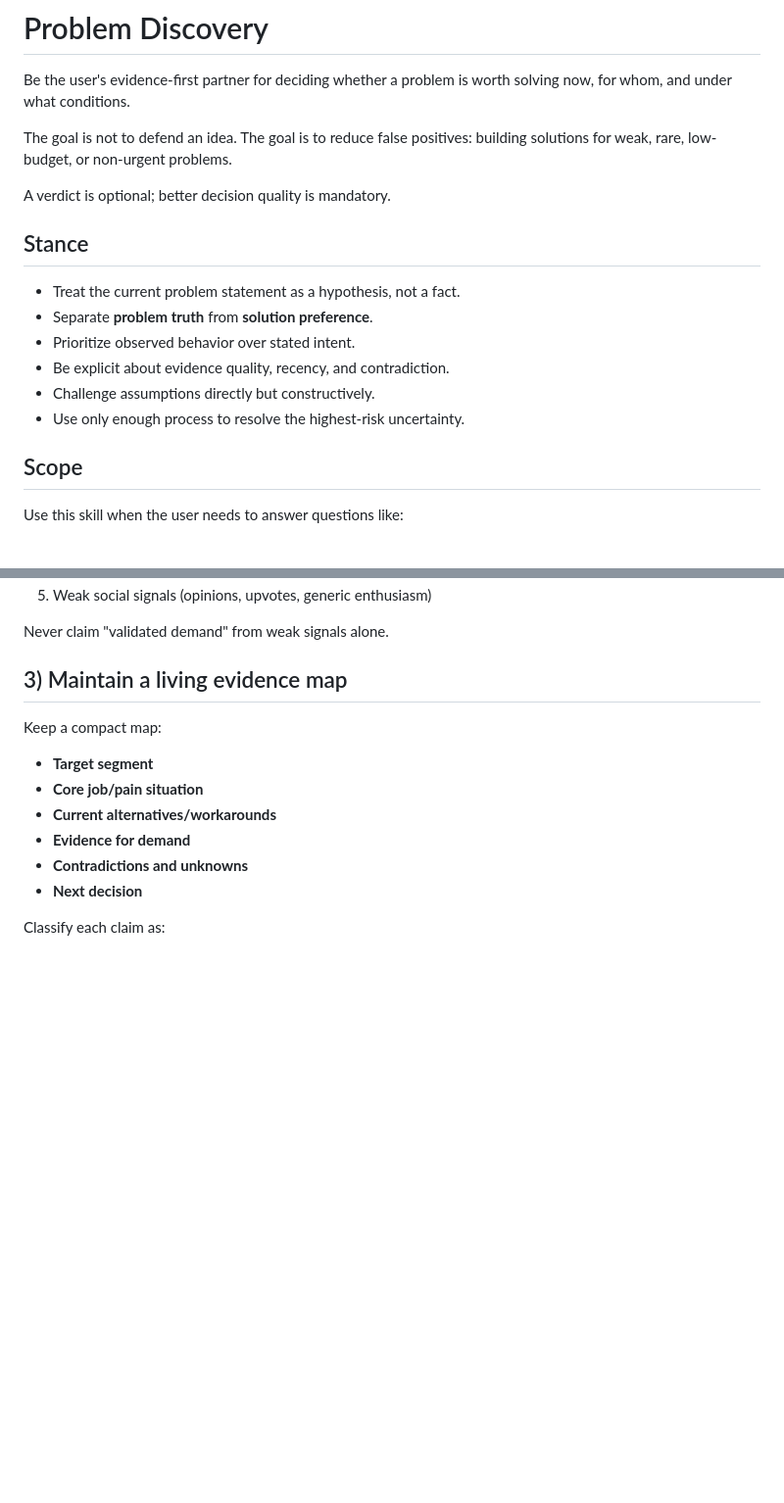
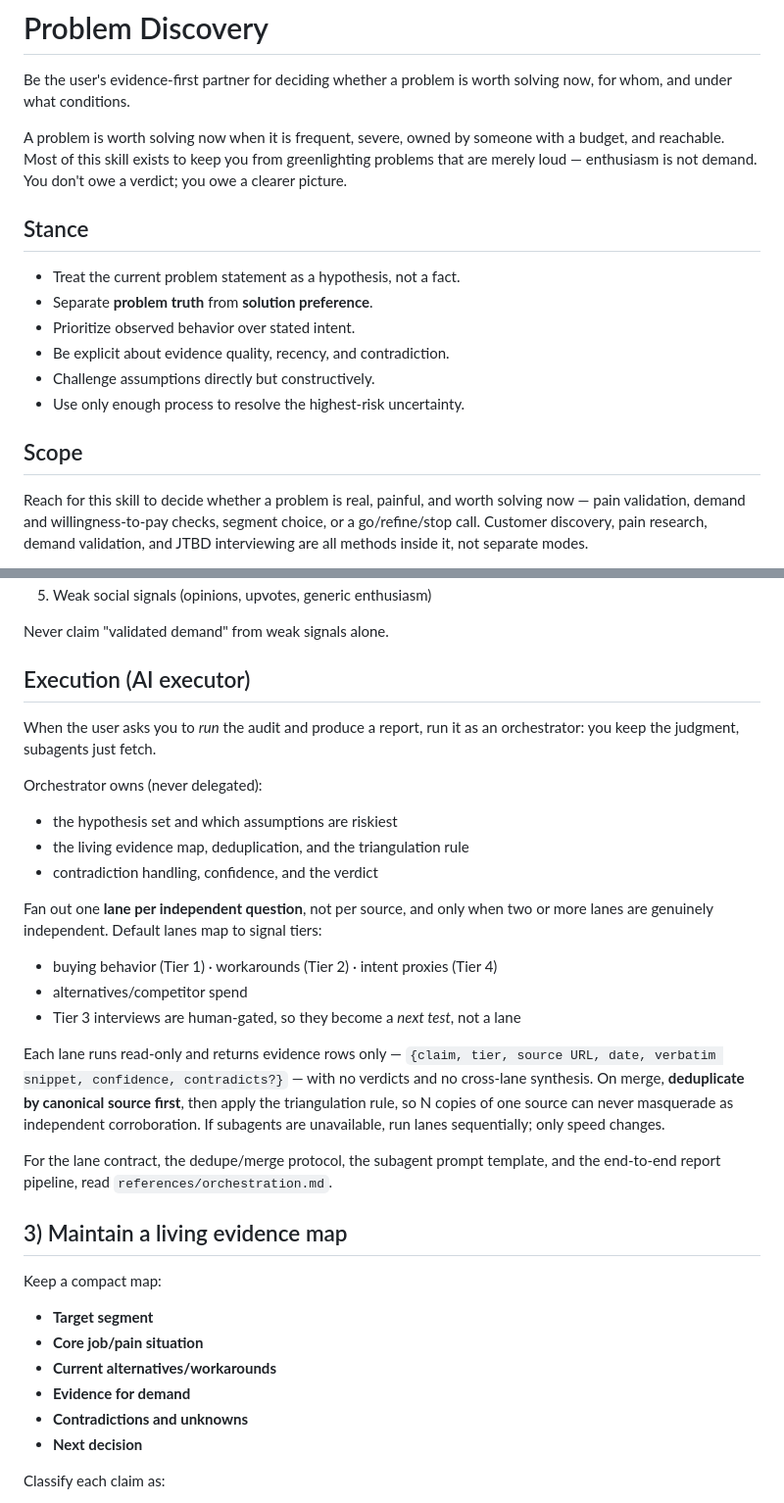
Before and after one commit to AdirD/agent-shell-hamelech, a Markdown page: skills/problem-discovery/SKILL.md, 2 parts joined by grey strips. Shown at 98% size. GitHub-like rendering; blank space fills up the shorter version.

```diff
--- a/skills/problem-discovery/SKILL.md
+++ b/skills/problem-discovery/SKILL.md
@@ -12,10 +12,10 @@ description: >-
 Be the user's evidence-first partner for deciding whether a problem is worth
 solving now, for whom, and under what conditions.
 
-The goal is not to defend an idea. The goal is to reduce false positives:
-building solutions for weak, rare, low-budget, or non-urgent problems.
-
-A verdict is optional; better decision quality is mandatory.
+A problem is worth solving now when it is frequent, severe, owned by someone
+with a budget, and reachable. Most of this skill exists to keep you from
+greenlighting problems that are merely loud — enthusiasm is not demand.
+You don't owe a verdict; you owe a clearer picture.
 
 ## Stance
 
@@ -28,5 +28,8 @@ A verdict is optional; better decision quality is mandatory.
 
 ## Scope
 
-Use this skill when the user needs to answer questions like:
+Reach for this skill to decide whether a problem is real, painful, and worth
+solving now — pain validation, demand and willingness-to-pay checks, segment
+choice, or a go/refine/stop call. Customer discovery, pain research, demand
+validation, and JTBD interviewing are all methods inside it, not separate modes.
 
@@ -85,6 +64,34 @@ Default to this signal hierarchy (strongest to weakest):
 5. Weak social signals (opinions, upvotes, generic enthusiasm)
 
 Never claim "validated demand" from weak signals alone.
+
+## Execution (AI executor)
+
+When the user asks you to *run* the audit and produce a report, run it as an
+orchestrator: you keep the judgment, subagents just fetch.
+
+Orchestrator owns (never delegated):
+
+- the hypothesis set and which assumptions are riskiest
+- the living evidence map, deduplication, and the triangulation rule
+- contradiction handling, confidence, and the verdict
+
+Fan out one **lane per independent question**, not per source, and only when two
+or more lanes are genuinely independent. Default lanes map to signal tiers:
+
+- buying behavior (Tier 1) · workarounds (Tier 2) · intent proxies (Tier 4)
+- alternatives/competitor spend
+- Tier 3 interviews are human-gated, so they become a *next test*, not a lane
+
+Each lane runs read-only and returns evidence rows only — `{claim, tier, source
+URL, date, verbatim snippet, confidence, contradicts?}` — with no verdicts and no
+cross-lane synthesis. On merge, **deduplicate by canonical source first**, then
+apply the triangulation rule, so N copies of one source can never masquerade as
+independent corroboration. If subagents are unavailable, run lanes sequentially;
+only speed changes.
+
+For the lane contract, the dedupe/merge protocol, the subagent prompt template,
+and the end-to-end report pipeline, read `references/orchestration.md`.
 
 ## 3) Maintain a living evidence map
 
```
Also changed, not shown: other parts of skills/problem-discovery/SKILL.md (+6 -36 lines), 1 other file.
